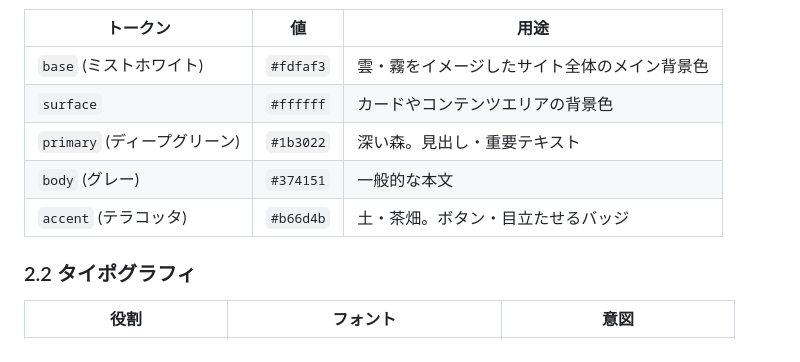
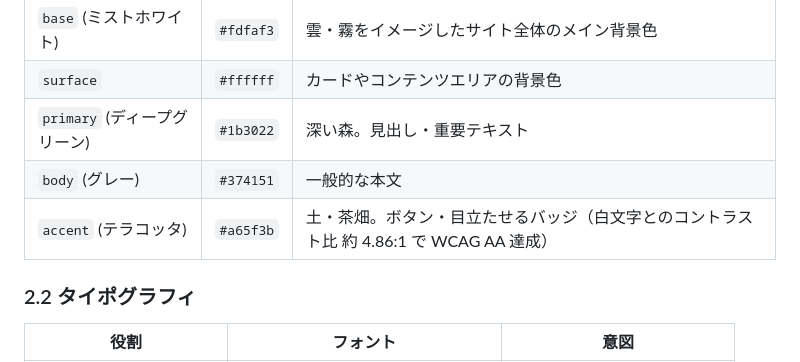
Before and after one commit to h-ikeda/tohyamago, a Markdown page: README.md, the part around one of its changes. GitHub-like rendering.

```diff
--- a/README.md
+++ b/README.md
@@ -59,7 +59,7 @@ Tailwind のテーマトークン（`@theme`）として定義し、`bg-base`
 | `surface` | `#ffffff` | カードやコンテンツエリアの背景色 |
 | `primary` (ディープグリーン) | `#1b3022` | 深い森。見出し・重要テキスト |
 | `body` (グレー) | `#374151` | 一般的な本文 |
-| `accent` (テラコッタ) | `#b66d4b` | 土・茶畑。ボタン・目立たせるバッジ |
+| `accent` (テラコッタ) | `#a65f3b` | 土・茶畑。ボタン・目立たせるバッジ（白文字とのコントラスト比 約 4.86:1 で WCAG AA 達成） |
 
 ### 2.2 タイポグラフィ
 
```
Also changed, not shown: other parts of README.md (+1 -1 lines).
